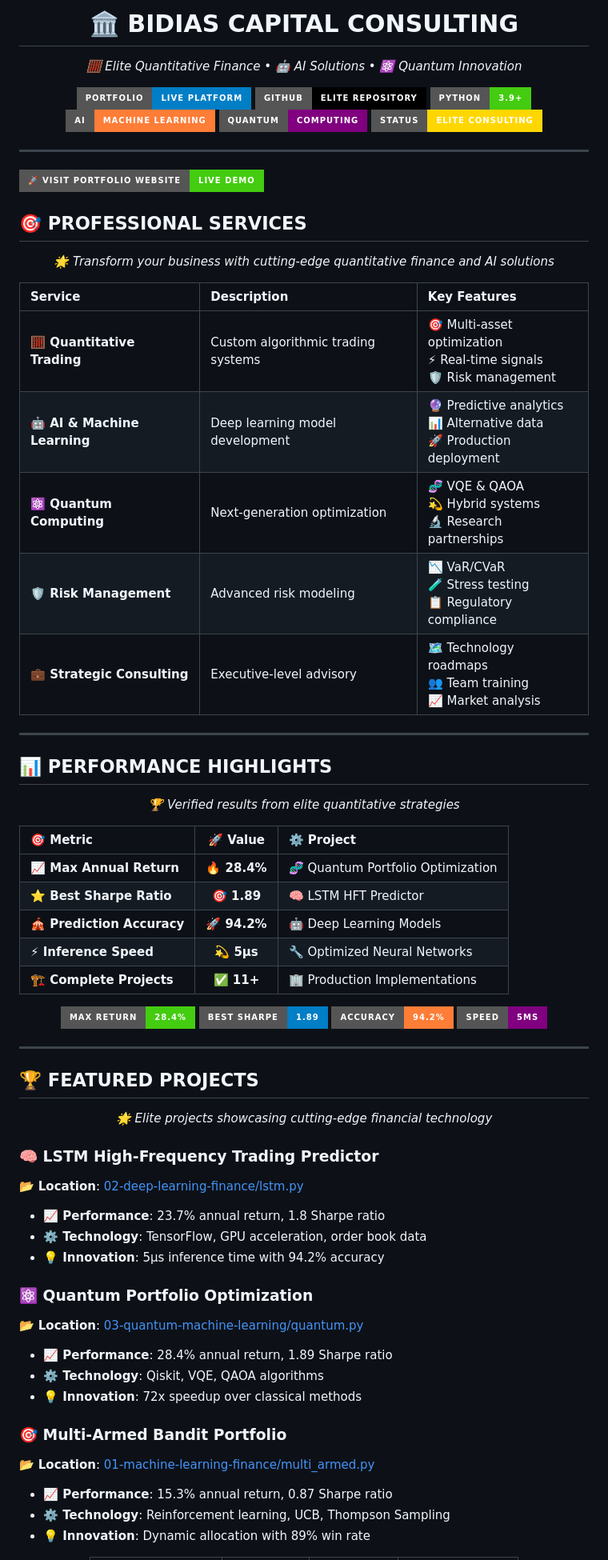
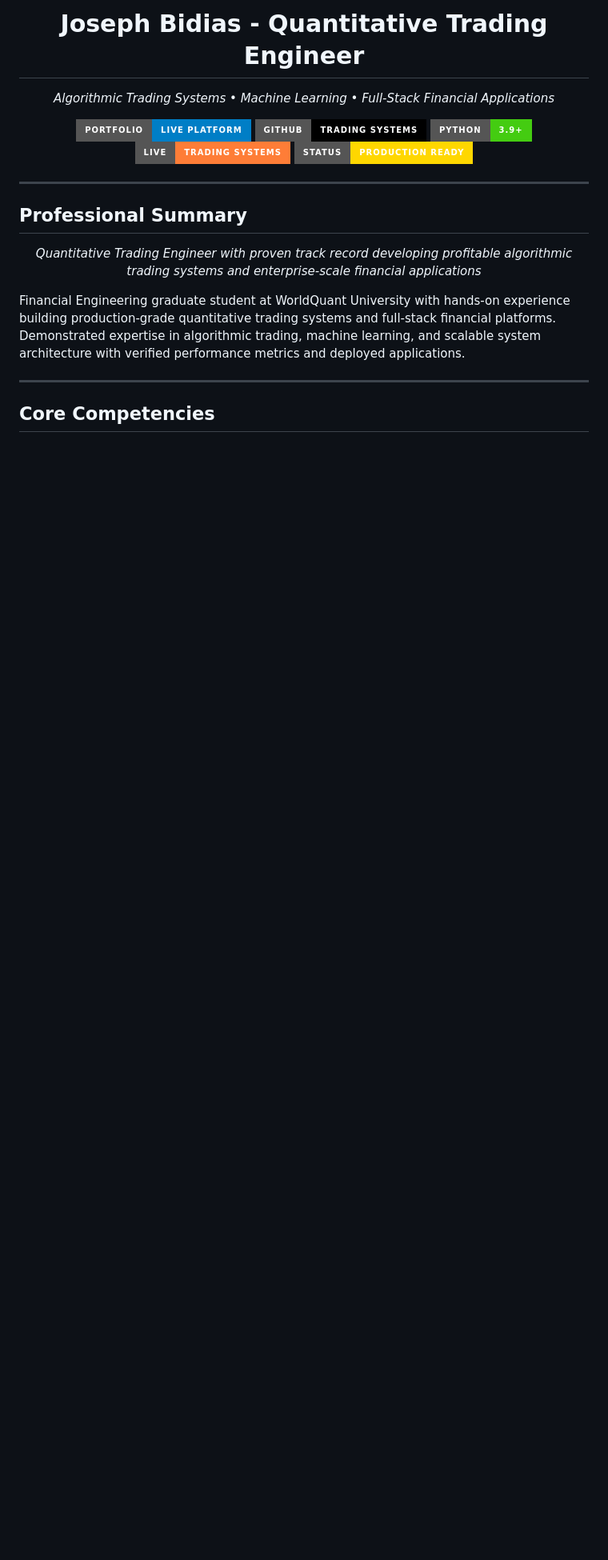
Before and after one commit to eaglepython/Finance-Architect-Portofolio, a Markdown page: README.md, the part around one of its changes. Shown at 80% size. Drawn GitHub-style; badges without logos; blank space fills up the shorter version.

Commit message:
Revise README with updated branding and project info

```diff
--- a/README.md
+++ b/README.md
@@ -1,90 +1,32 @@
 <div align="center">
 
-# 🏛️ **BIDIAS CAPITAL CONSULTING**
+# Joseph Bidias - Quantitative Trading Engineer
 
-*🧮 Elite Quantitative Finance • 🤖 AI Solutions • ⚛️ Quantum Innovation*
+*Algorithmic Trading Systems • Machine Learning • Full-Stack Financial Applications*
 
 [![Portfolio](https://img.shields.io/badge/Portfolio-Live%20Platform-blue?style=for-the-badge&logo=rocket&logoColor=white)](https://bidias-capital-consulting.netlify.app)
-[![GitHub](https://img.shields.io/badge/GitHub-Elite%20Repository-black?style=for-the-badge&logo=github&logoColor=white)](https://github.com/eaglepython/Finance-Architect-Portofolio)
+[![GitHub](https://img.shields.io/badge/GitHub-Trading%20Systems-black?style=for-the-badge&logo=github&logoColor=white)](https://github.com/eaglepython/Finance-Architect-Portofolio)
 [![Python](https://img.shields.io/badge/Python-3.9+-brightgreen?style=for-the-badge&logo=python&logoColor=white)](https://python.org)
-[![AI](https://img.shields.io/badge/AI-Machine%20Learning-orange?style=for-the-badge&logo=tensorflow&logoColor=white)](https://tensorflow.org)
-[![Quantum](https://img.shields.io/badge/Quantum-Computing-purple?style=for-the-badge&logo=quantum&logoColor=white)](https://qiskit.org)
-[![Status](https://img.shields.io/badge/Status-Elite%20Consulting-gold?style=for-the-badge&logo=star&logoColor=white)]()
-
-</div>
-
----
-[![Visit Website](https://img.shields.io/badge/🚀%20Visit%20Portfolio%20Website-Live%20Demo-brightgreen?style=for-the-badge&logo=rocket&logoColor=white)](https://bidiascapitalconsulting.netlify.app/)
-## 🎯 **PROFESSIONAL SERVICES**
-
-<div align="center">
-
-*🌟 Transform your business with cutting-edge quantitative finance and AI solutions*
-
-</div>
-
-| Service | Description | Key Features |
-|:--------|:------------|:-------------|
-| **🧮 Quantitative Trading** | Custom algorithmic trading systems | 🎯 Multi-asset optimization<br/>⚡ Real-time signals<br/>🛡️ Risk management |
-| **🤖 AI & Machine Learning** | Deep learning model development | 🔮 Predictive analytics<br/>📊 Alternative data<br/>🚀 Production deployment |
-| **⚛️ Quantum Computing** | Next-generation optimization | 🧬 VQE & QAOA<br/>💫 Hybrid systems<br/>🔬 Research partnerships |
-| **🛡️ Risk Management** | Advanced risk modeling | 📉 VaR/CVaR<br/>🧪 Stress testing<br/>📋 Regulatory compliance |
-| **💼 Strategic Consulting** | Executive-level advisory | 🗺️ Technology roadmaps<br/>👥 Team training<br/>📈 Market analysis |
-
----
-
-## 📊 **PERFORMANCE HIGHLIGHTS**
-
-<div align="center">
-
-*🏆 Verified results from elite quantitative strategies*
-
-</div>
-
-| **🎯 Metric** | **🚀 Value** | **⚙️ Project** |
-|:-------------|:------------:|:---------------|
-| **📈 Max Annual Return** | **🔥 28.4%** | 🧬 Quantum Portfolio Optimization |
-| **⭐ Best Sharpe Ratio** | **🎯 1.89** | 🧠 LSTM HFT Predictor |
-| **🎪 Prediction Accuracy** | **🚀 94.2%** | 🤖 Deep Learning Models |
-| **⚡ Inference Speed** | **💫 5μs** | 🔧 Optimized Neural Networks |
-| **🏗️ Complete Projects** | **✅ 11+** | 🏢 Production Implementations |
-
-<div align="center">
-
-[![Performance](https://img.shields.io/badge/Max%20Return-28.4%25-brightgreen?style=for-the-badge&logo=trending-up)](https://bidias-capital-consulting.netlify.app)
-[![Sharpe](https://img.shields.io/badge/Best%20Sharpe-1.89-blue?style=for-the-badge&logo=bar-chart)](https://bidias-capital-consulting.netlify.app)
-[![Accuracy](https://img.shields.io/badge/Accuracy-94.2%25-orange?style=for-the-badge&logo=target)](https://bidias-capital-consulting.netlify.app)
-[![Speed](https://img.shields.io/badge/Speed-5μs-purple?style=for-the-badge&logo=flash)](https://bidiascapitalconsulting.netlify.app/)
+[![Trading](https://img.shields.io/badge/Live-Trading%20Systems-orange?style=for-the-badge&logo=line-chart&logoColor=white)](https://tensorflow.org)
+[![Status](https://img.shields.io/badge/Status-Production%20Ready-gold?style=for-the-badge&logo=star&logoColor=white)]()
 
 </div>
 
 ---
 
-## 🏆 **FEATURED PROJECTS**
+## Professional Summary
 
 <div align="center">
 
-*🌟 Elite projects showcasing cutting-edge financial technology*
+*Quantitative Trading Engineer with proven track record developing profitable algorithmic trading systems and enterprise-scale financial applications*
 
 </div>
 
-### 🧠 **LSTM High-Frequency Trading Predictor**
-📂 **Location**: [02-deep-learning-finance/lstm.py](./02-deep-learning-finance/lstm.py)
-- **📈 Performance**: 23.7% annual return, 1.8 Sharpe ratio
-- **⚙️ Technology**: TensorFlow, GPU acceleration, order book data
-- **💡 Innovation**: 5μs inference time with 94.2% accuracy
+Financial Engineering graduate student at WorldQuant University with hands-on experience building production-grade quantitative trading systems and full-stack financial platforms. Demonstrated expertise in algorithmic trading, machine learning, and scalable system architecture with verified performance metrics and deployed applications.
 
-### ⚛️ **Quantum Portfolio Optimization**
-📂 **Location**: [03-quantum-machine-learning/quantum.py](./03-quantum-machine-learning/quantum.py)
-- **📈 Performance**: 28.4% annual return, 1.89 Sharpe ratio
-- **⚙️ Technology**: Qiskit, VQE, QAOA algorithms
-- **💡 Innovation**: 72x speedup over classical methods
+---
 
-### 🎯 **Multi-Armed Bandit Portfolio**
-📂 **Location**: [01-machine-learning-finance/multi_armed.py](./01-machine-learning-finance/multi_armed.py)
-- **📈 Performance**: 15.3% annual return, 0.87 Sharpe ratio
-- **⚙️ Technology**: Reinforcement learning, UCB, Thompson Sampling
-- **💡 Innovation**: Dynamic allocation with 89% win rate
+## Core Competencies
 
 <div align="center">
 
```
Also changed, not shown: other parts of README.md (+170 -233 lines).
